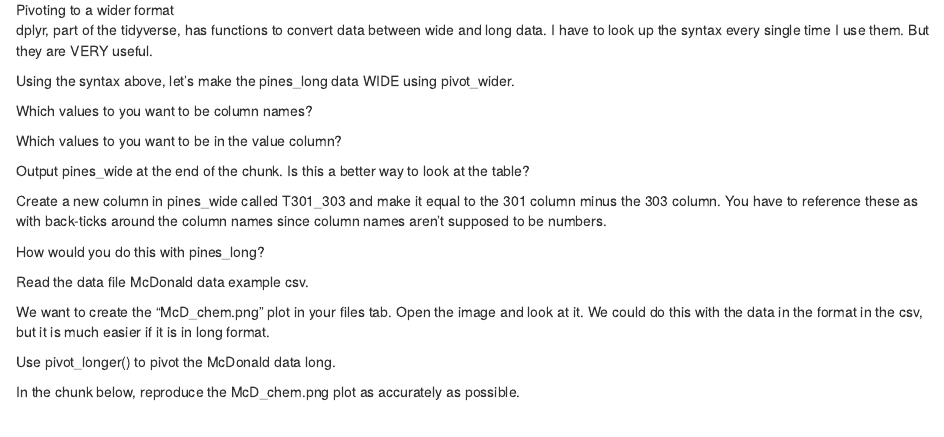
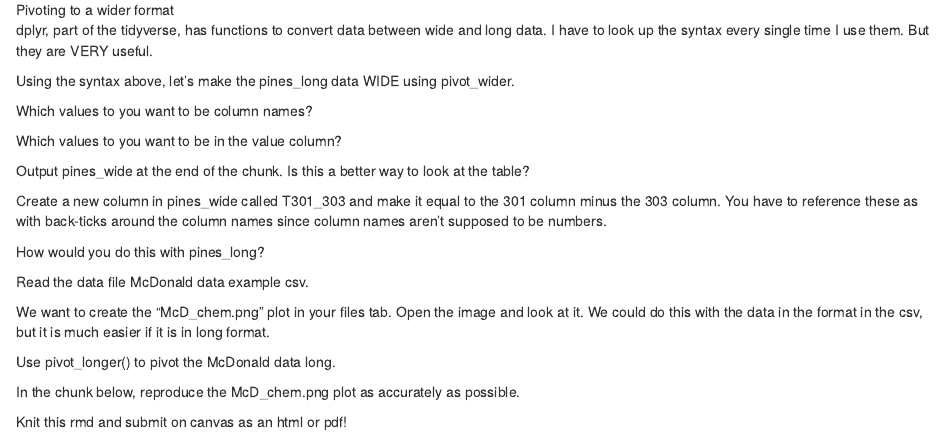
Before and after one commit to jpgannon/IntroEDS-Reshape-Class, an R Markdown document (Reshape_data_inclass.Rmd): the page in a window 1100 px wide, from 1750 px down. Rendered offline with R 4.5, knitr and Pandoc, with nearby package versions.

Commit message:
submission

````diff
--- a/Reshape_data_inclass.Rmd
+++ b/Reshape_data_inclass.Rmd
@@ -91,3 +91,5 @@ In the chunk below, reproduce the McD_chem.png plot as accurately as possible.
 ```{r}
 
 ```
+
+Knit this rmd and submit on canvas as an html or pdf!
````
